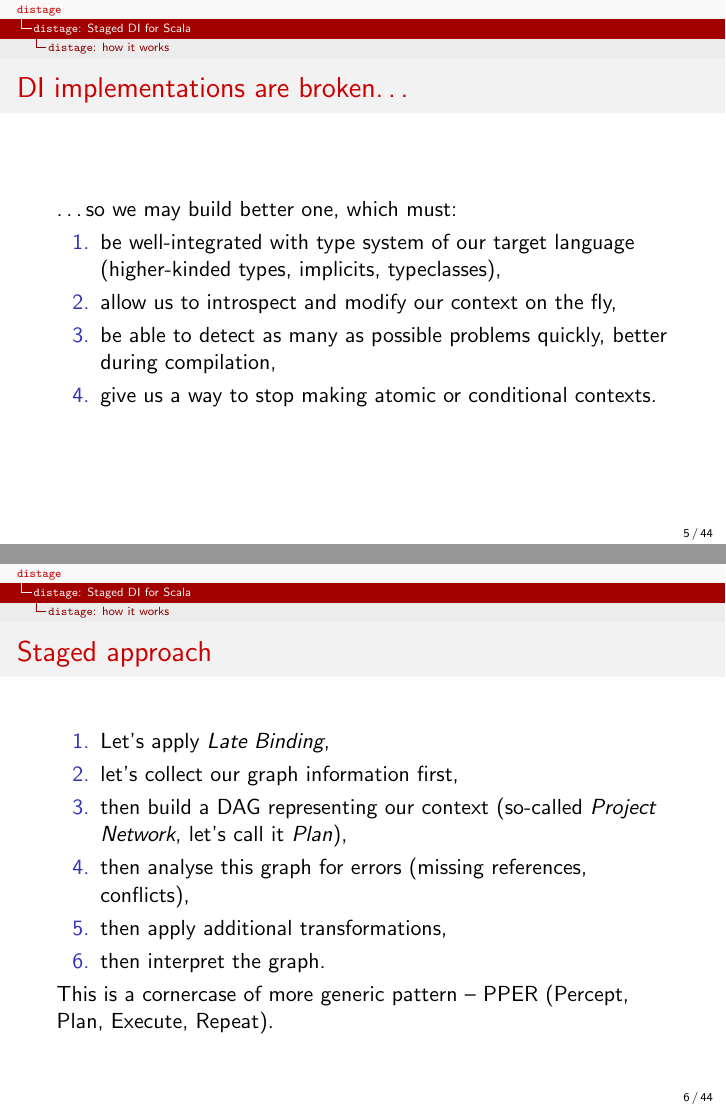
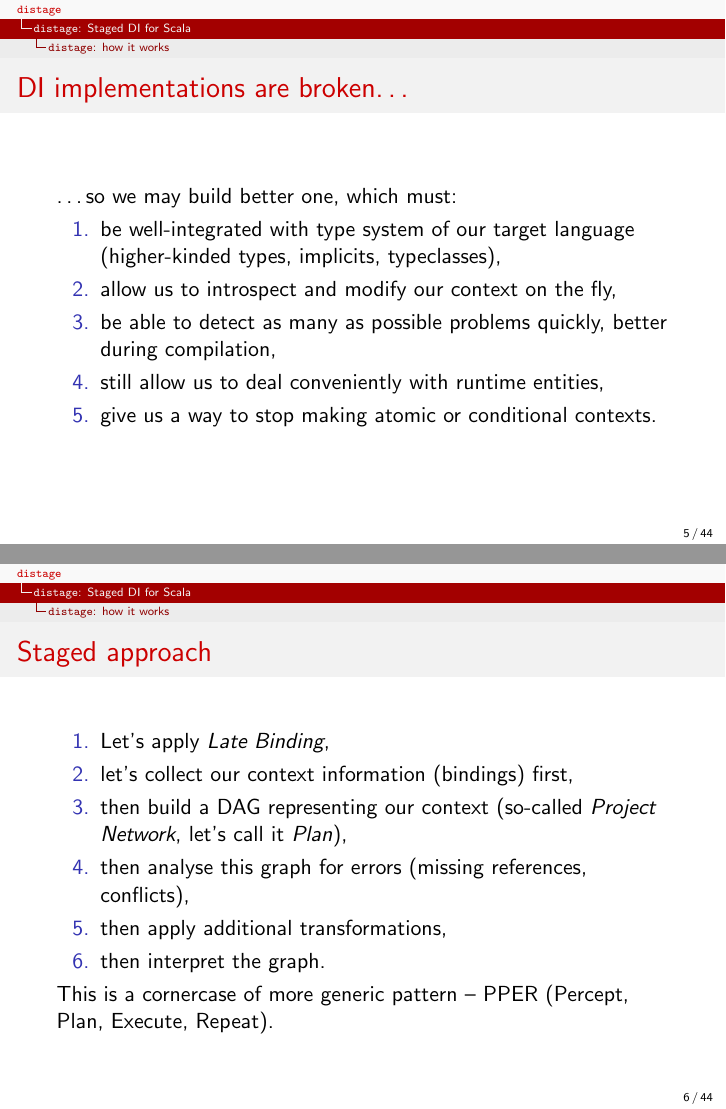
Before and after one commit to 7mind/slides, LaTeX slides (04-distage/distage.tex): pages 5 and 6 of 44, joined at a grey line. Compiled offline with pdfLaTeX.

Commit message:
couple of fixes

```diff
--- a/04-distage/distage.tex
+++ b/04-distage/distage.tex
@@ -196,6 +196,7 @@ We have several possible options to address these problems:
 \item be well-integrated with type system of our target language (higher-kinded types, implicits, typeclasses),
 \item allow us to introspect and modify our context on the fly,
 \item be able to detect as many as possible problems quickly, better during compilation,
+\item still allow us to deal conveniently with runtime entities,
 \item give us a way to stop making atomic or conditional contexts.
 \end{enumerate}
 \end{frame}
@@ -204,7 +205,7 @@ We have several possible options to address these problems:
 \frametitle{Staged approach}
 \begin{enumerate}
 \item Let's apply \textit{Late Binding},
-\item let's collect our graph information first,
+\item let's collect our context information (bindings) first,
 \item then build a DAG representing our context (so-called \textit{Project Network}, let's call it \textit{Plan}),
 \item then analyse this graph for errors (missing references, conflicts),
 \item then apply additional transformations,
```
